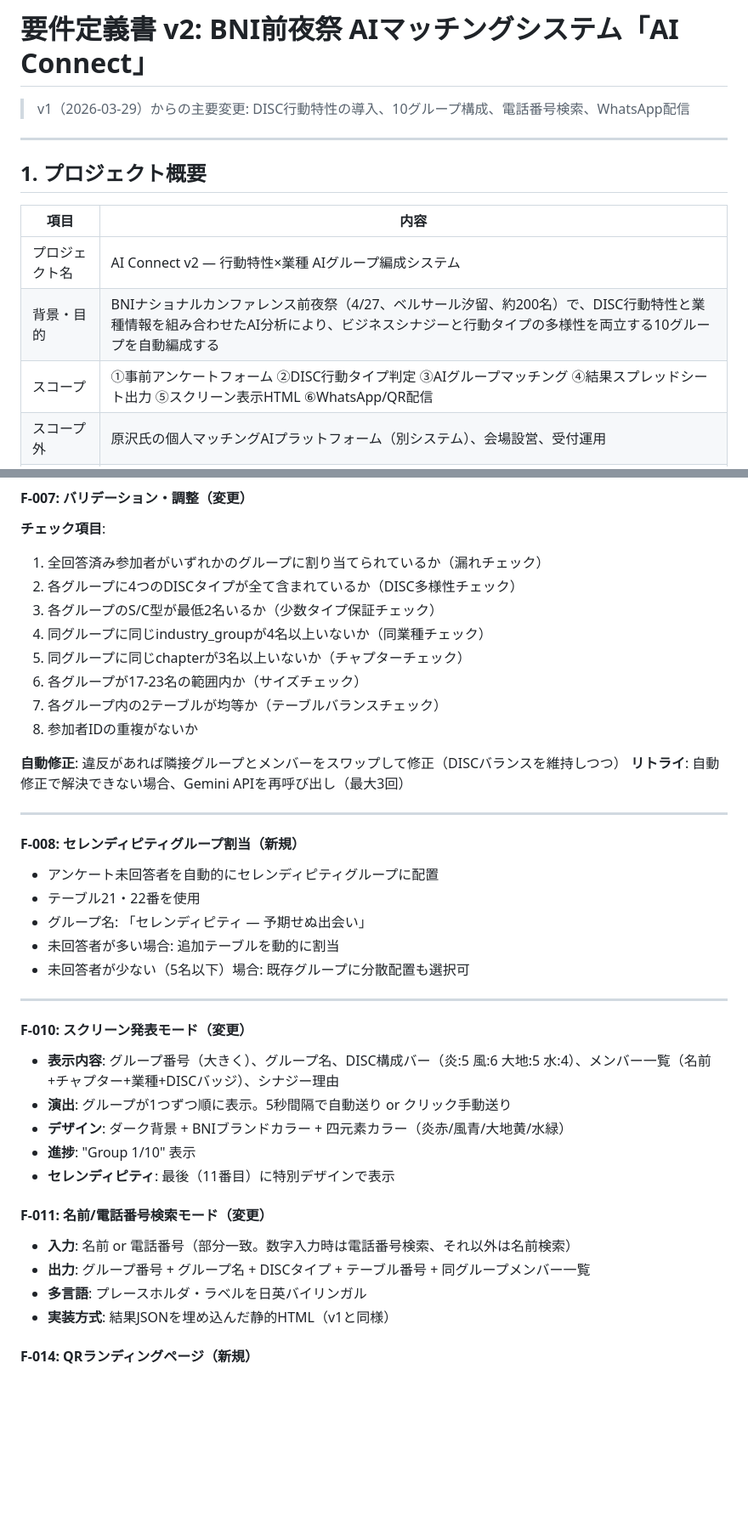
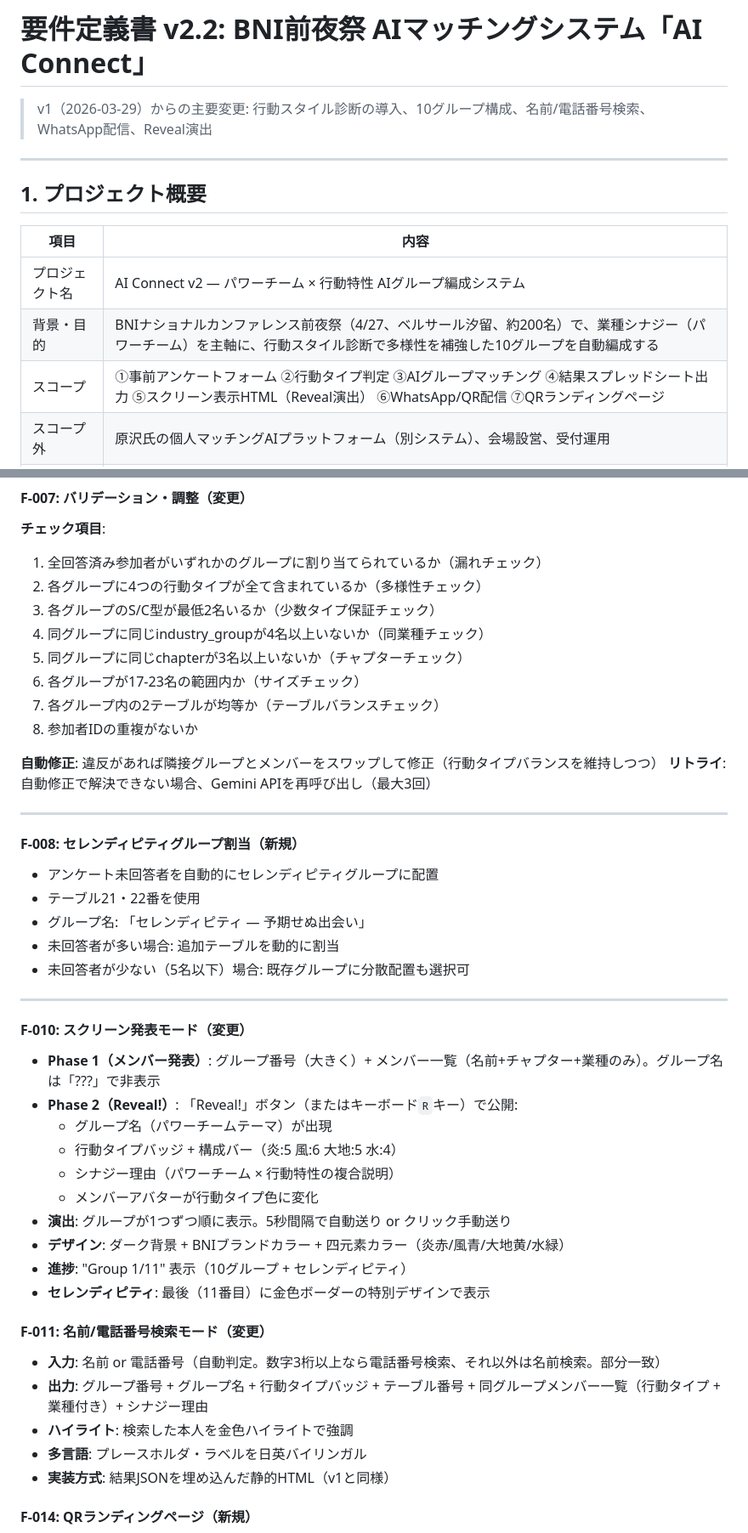
Before and after one commit to rerailoffice-max/bni-nc-ai-connect, a Markdown page: docs/requirements/2026-04-16-nc-eve-ai-matching-v2.md, 2 parts joined by grey strips. Shown at 85% size. GitHub-like rendering; blank space fills up the shorter version.

```diff
--- a/docs/requirements/2026-04-16-nc-eve-ai-matching-v2.md
+++ b/docs/requirements/2026-04-16-nc-eve-ai-matching-v2.md
@@ -1,6 +1,6 @@
-# 要件定義書 v2: BNI前夜祭 AIマッチングシステム「AI Connect」
+# 要件定義書 v2.2: BNI前夜祭 AIマッチングシステム「AI Connect」
 
-> v1（2026-03-29）からの主要変更: DISC行動特性の導入、10グループ構成、電話番号検索、WhatsApp配信
+> v1（2026-03-29）からの主要変更: 行動スタイル診断の導入、10グループ構成、名前/電話番号検索、WhatsApp配信、Reveal演出
 
 ---
 
@@ -8,9 +8,9 @@
 
 | 項目 | 内容 |
 |------|------|
-| プロジェクト名 | AI Connect v2 — 行動特性×業種 AIグループ編成システム |
-| 背景・目的 | BNIナショナルカンファレンス前夜祭（4/27、ベルサール汐留、約200名）で、DISC行動特性と業種情報を組み合わせたAI分析により、ビジネスシナジーと行動タイプの多様性を両立する10グループを自動編成する |
-| スコープ | ①事前アンケートフォーム ②DISC行動タイプ判定 ③AIグループマッチング ④結果スプレッドシート出力 ⑤スクリーン表示HTML ⑥WhatsApp/QR配信 |
+| プロジェクト名 | AI Connect v2 — パワーチーム × 行動特性 AIグループ編成システム |
+| 背景・目的 | BNIナショナルカンファレンス前夜祭（4/27、ベルサール汐留、約200名）で、業種シナジー（パワーチーム）を主軸に、行動スタイル診断で多様性を補強した10グループを自動編成する |
+| スコープ | ①事前アンケートフォーム ②行動タイプ判定 ③AIグループマッチング ④結果スプレッドシート出力 ⑤スクリーン表示HTML（Reveal演出） ⑥WhatsApp/QR配信 ⑦QRランディングページ |
 | スコープ外 | 原沢氏の個人マッチングAIプラットフォーム（別システム）、会場設営、受付運用 |
 | 対象ユーザー | 前夜祭参加者（BNIメンバー＋海外ゲスト）約200名 / 運営スタッフ（マッチング実行者）1名 |
 | 前提条件 | Googleアカウント利用可、Gemini API利用可、参加者のWhatsApp登録済み |
@@ -260,7 +259,7 @@ Q7-Q9の各回答を集計:
 
 **チェック項目**:
 1. 全回答済み参加者がいずれかのグループに割り当てられているか（漏れチェック）
-2. 各グループに4つのDISCタイプが全て含まれているか（DISC多様性チェック）
+2. 各グループに4つの行動タイプが全て含まれているか（多様性チェック）
 3. 各グループのS/C型が最低2名いるか（少数タイプ保証チェック）
 4. 同グループに同じindustry_groupが4名以上いないか（同業種チェック）
 5. 同グループに同じchapterが3名以上いないか（チャプターチェック）
@@ -268,7 +267,7 @@ Q7-Q9の各回答を集計:
 7. 各グループ内の2テーブルが均等か（テーブルバランスチェック）
 8. 参加者IDの重複がないか
 
-**自動修正**: 違反があれば隣接グループとメンバーをスワップして修正（DISCバランスを維持しつつ）
+**自動修正**: 違反があれば隣接グループとメンバーをスワップして修正（行動タイプバランスを維持しつつ）
 **リトライ**: 自動修正で解決できない場合、Gemini APIを再呼び出し（最大3回）
 
 ---
@@ -285,16 +284,22 @@ Q7-Q9の各回答を集計:
 
 #### F-010: スクリーン発表モード（変更）
 
-- **表示内容**: グループ番号（大きく）、グループ名、DISC構成バー（炎:5 風:6 大地:5 水:4）、メンバー一覧（名前+チャプター+業種+DISCバッジ）、シナジー理由
+- **Phase 1（メンバー発表）**: グループ番号（大きく）+ メンバー一覧（名前+チャプター+業種のみ）。グループ名は「???」で非表示
+- **Phase 2（Reveal!）**: 「Reveal!」ボタン（またはキーボード`R`キー）で公開:
+  - グループ名（パワーチームテーマ）が出現
+  - 行動タイプバッジ + 構成バー（炎:5 風:6 大地:5 水:4）
+  - シナジー理由（パワーチーム × 行動特性の複合説明）
+  - メンバーアバターが行動タイプ色に変化
 - **演出**: グループが1つずつ順に表示。5秒間隔で自動送り or クリック手動送り
 - **デザイン**: ダーク背景 + BNIブランドカラー + 四元素カラー（炎赤/風青/大地黄/水緑）
-- **進捗**: "Group 1/10" 表示
-- **セレンディピティ**: 最後（11番目）に特別デザインで表示
+- **進捗**: "Group 1/11" 表示（10グループ + セレンディピティ）
+- **セレンディピティ**: 最後（11番目）に金色ボーダーの特別デザインで表示
 
 #### F-011: 名前/電話番号検索モード（変更）
 
-- **入力**: 名前 or 電話番号（部分一致。数字入力時は電話番号検索、それ以外は名前検索）
-- **出力**: グループ番号 + グループ名 + DISCタイプ + テーブル番号 + 同グループメンバー一覧
+- **入力**: 名前 or 電話番号（自動判定。数字3桁以上なら電話番号検索、それ以外は名前検索。部分一致）
+- **出力**: グループ番号 + グループ名 + 行動タイプバッジ + テーブル番号 + 同グループメンバー一覧（行動タイプ + 業種付き）+ シナジー理由
+- **ハイライト**: 検索した本人を金色ハイライトで強調
 - **多言語**: プレースホルダ・ラベルを日英バイリンガル
 - **実装方式**: 結果JSONを埋め込んだ静的HTML（v1と同様）
 
```
Also changed, not shown: other parts of docs/requirements/2026-04-16-nc-eve-ai-matching-v2.md (+60 -49 lines).
